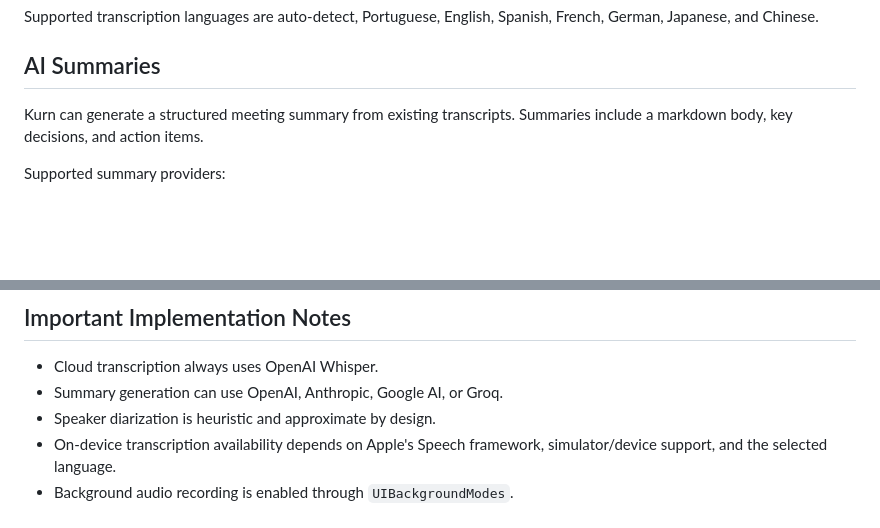
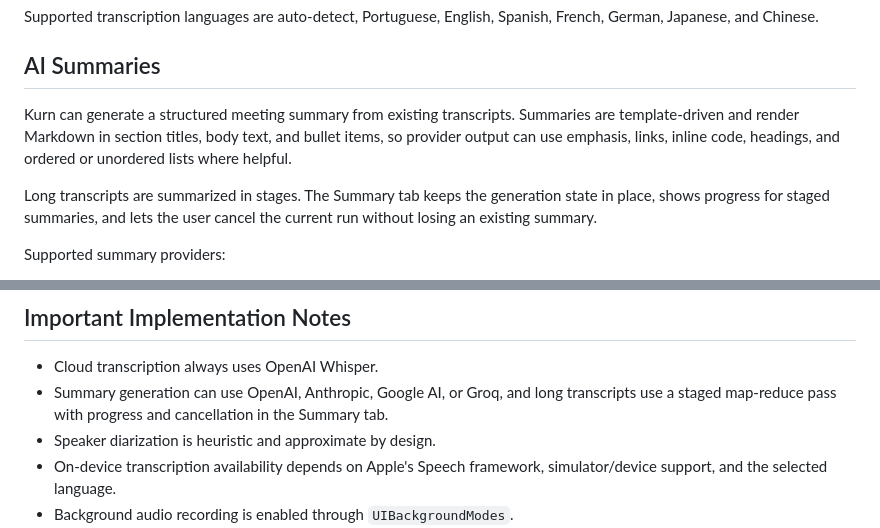
Before and after one commit to carlosmazzei/Kurn, a Markdown page: README.md, 2 parts joined by grey strips. Rendered like a GitHub page; blank space fills up the shorter version.

Commit message:
Document summary UI behavior

```diff
--- a/README.md
+++ b/README.md
@@ -80,7 +80,13 @@ Spanish, French, German, Japanese, and Chinese.
 ## AI Summaries
 
 Kurn can generate a structured meeting summary from existing transcripts.
-Summaries include a markdown body, key decisions, and action items.
+Summaries are template-driven and render Markdown in section titles, body text,
+and bullet items, so provider output can use emphasis, links, inline code,
+headings, and ordered or unordered lists where helpful.
+
+Long transcripts are summarized in stages. The Summary tab keeps the generation
+state in place, shows progress for staged summaries, and lets the user cancel
+the current run without losing an existing summary.
 
 Supported summary providers:
 
@@ -296,7 +302,9 @@ transcription scheduling and recovery
 ## Important Implementation Notes
 
 - Cloud transcription always uses OpenAI Whisper.
-- Summary generation can use OpenAI, Anthropic, Google AI, or Groq.
+- Summary generation can use OpenAI, Anthropic, Google AI, or Groq, and long
+  transcripts use a staged map-reduce pass with progress and cancellation in
+  the Summary tab.
 - Speaker diarization is heuristic and approximate by design.
 - On-device transcription availability depends on Apple's Speech framework,
   simulator/device support, and the selected language.
```
Also changed, not shown: CLAUDE.md (+6 -2 lines).
